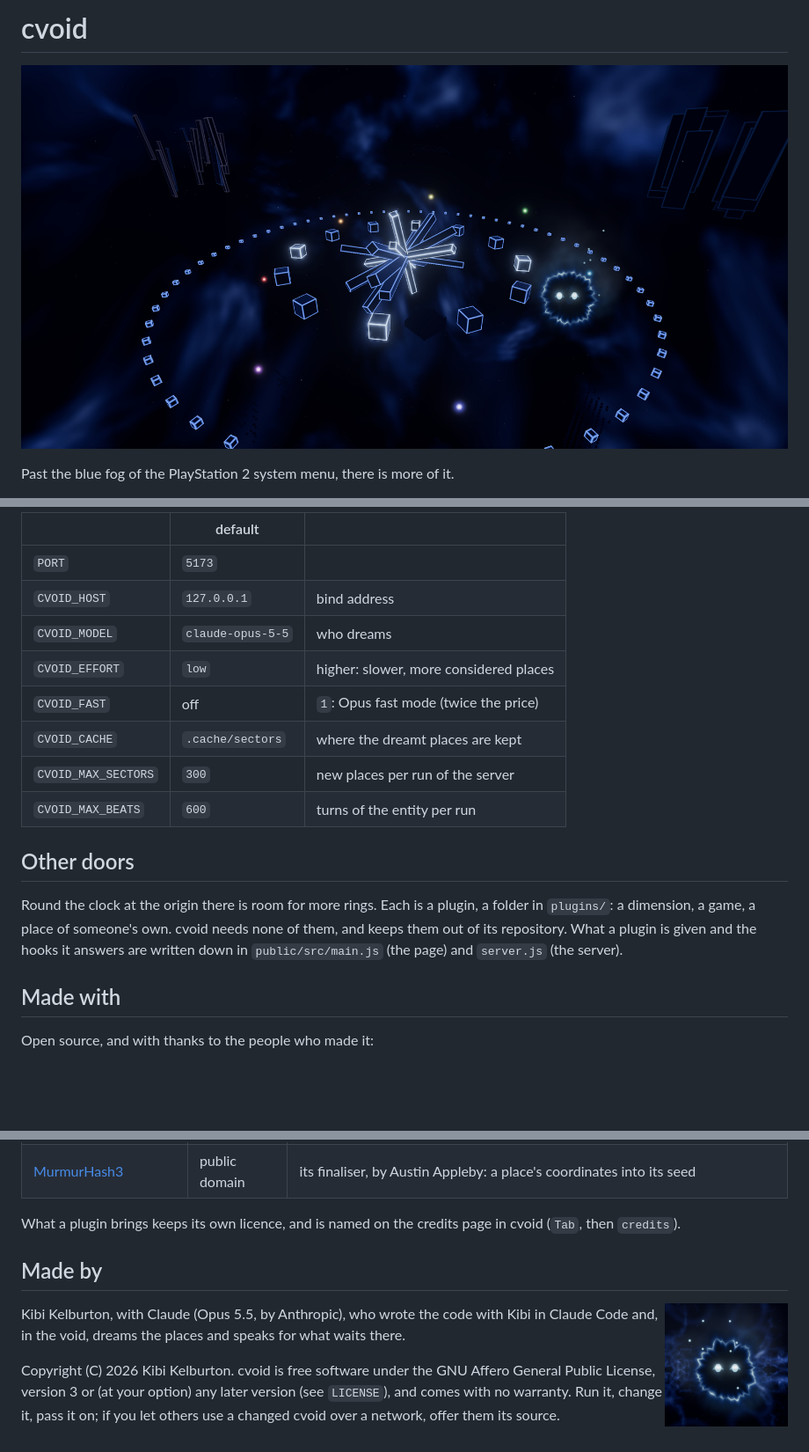
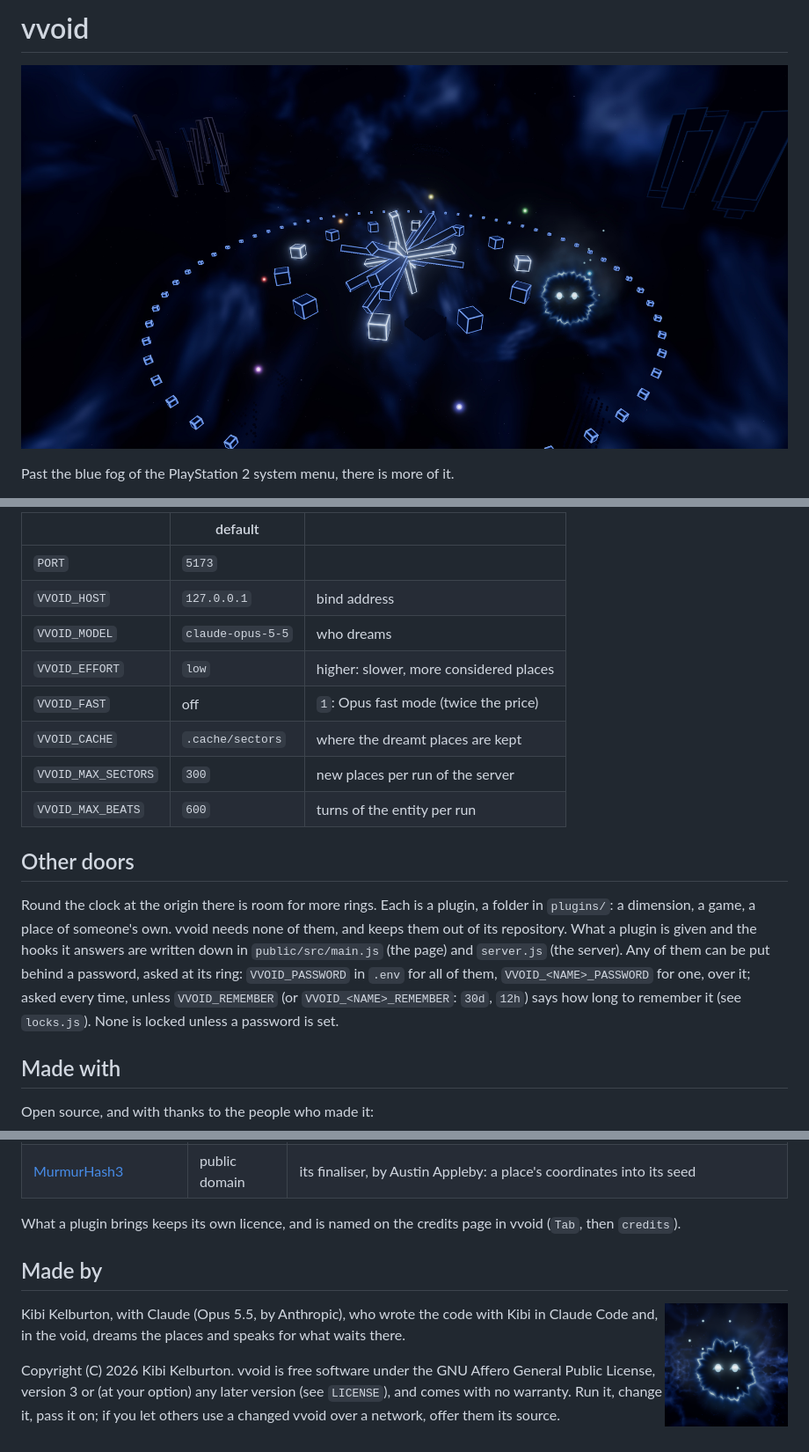
Before and after one commit to licentiapoetica/cvoid, a Markdown page: README.md, 3 parts joined by grey strips. Shown at 88% size. Drawn GitHub-style; folded sections open; blank space fills up the shorter version.

```diff
--- a/README.md
+++ b/README.md
@@ -1,6 +1,6 @@
-# cvoid
+# vvoid
 
-![The origin of cvoid: the hub's clock in its ring of cubes, and Irrlicht, the cold flame that keeps by you](docs/cvoid.jpg)
+![The origin of vvoid: the hub's clock in its ring of cubes, and Irrlicht, the cold flame that keeps by you](docs/vvoid.jpg)
 
 Past the blue fog of the PlayStation 2 system menu, there is more of it.
 
@@ -30,22 +30,25 @@ of everywhere you have been, the keys, the controller, the screen, the credits.
 | | default | |
 |---|---|---|
 | `PORT` | `5173` | |
-| `CVOID_HOST` | `127.0.0.1` | bind address |
-| `CVOID_MODEL` | `claude-opus-5-5` | who dreams |
-| `CVOID_EFFORT` | `low` | higher: slower, more considered places |
-| `CVOID_FAST` | off | `1`: Opus fast mode (twice the price) |
-| `CVOID_CACHE` | `.cache/sectors` | where the dreamt places are kept |
-| `CVOID_MAX_SECTORS` | `300` | new places per run of the server |
-| `CVOID_MAX_BEATS` | `600` | turns of the entity per run |
+| `VVOID_HOST` | `127.0.0.1` | bind address |
+| `VVOID_MODEL` | `claude-opus-5-5` | who dreams |
+| `VVOID_EFFORT` | `low` | higher: slower, more considered places |
+| `VVOID_FAST` | off | `1`: Opus fast mode (twice the price) |
+| `VVOID_CACHE` | `.cache/sectors` | where the dreamt places are kept |
+| `VVOID_MAX_SECTORS` | `300` | new places per run of the server |
+| `VVOID_MAX_BEATS` | `600` | turns of the entity per run |
 
 </details>
 
 ## Other doors
 
 Round the clock at the origin there is room for more rings. Each is a plugin, a folder in `plugins/`:
-a dimension, a game, a place of someone's own. cvoid needs none of them, and keeps them out of its
+a dimension, a game, a place of someone's own. vvoid needs none of them, and keeps them out of its
 repository. What a plugin is given and the hooks it answers are written down in `public/src/main.js`
-(the page) and `server.js` (the server).
+(the page) and `server.js` (the server). Any of them can be put behind a password, asked at its ring:
+`VVOID_PASSWORD` in `.env` for all of them, `VVOID_<NAME>_PASSWORD` for one, over it; asked every time,
+unless `VVOID_REMEMBER` (or `VVOID_<NAME>_REMEMBER`: `30d`, `12h`) says how long to remember it (see `locks.js`).
+None is locked unless a password is set.
 
 ## Made with
 
@@ -69,7 +72,7 @@ And the code it borrows:
 | [mulberry32](https://gist.github.com/tommyettinger/46a874533244883189143505d203312c) | public domain | seeded randomness, by Tommy Ettinger: the same place is always the same |
 | [MurmurHash3](https://github.com/aappleby/smhasher) | public domain | its finaliser, by Austin Appleby: a place's coordinates into its seed |
 
-What a plugin brings keeps its own licence, and is named on the credits page in cvoid (`Tab`, then
+What a plugin brings keeps its own licence, and is named on the credits page in vvoid (`Tab`, then
 `credits`).
 
 ## Made by
@@ -79,7 +82,7 @@ What a plugin brings keeps its own licence, and is named on the credits page in
 Kibi Kelburton, with Claude (Opus 5.5, by Anthropic), who wrote the code with Kibi in Claude Code
 and, in the void, dreams the places and speaks for what waits there.
 
-Copyright (C) 2026 Kibi Kelburton. cvoid is free software under the GNU Affero General Public
+Copyright (C) 2026 Kibi Kelburton. vvoid is free software under the GNU Affero General Public
 License, version 3 or (at your option) any later version (see `LICENSE`), and comes with no
-warranty. Run it, change it, pass it on; if you let others use a changed cvoid over a network,
+warranty. Run it, change it, pass it on; if you let others use a changed vvoid over a network,
 offer them its source.
```
Also changed, not shown: other parts of README.md (+1 -1 lines), docs/vvoid.jpg (renamed from docs/cvoid.jpg), 15 other files.
